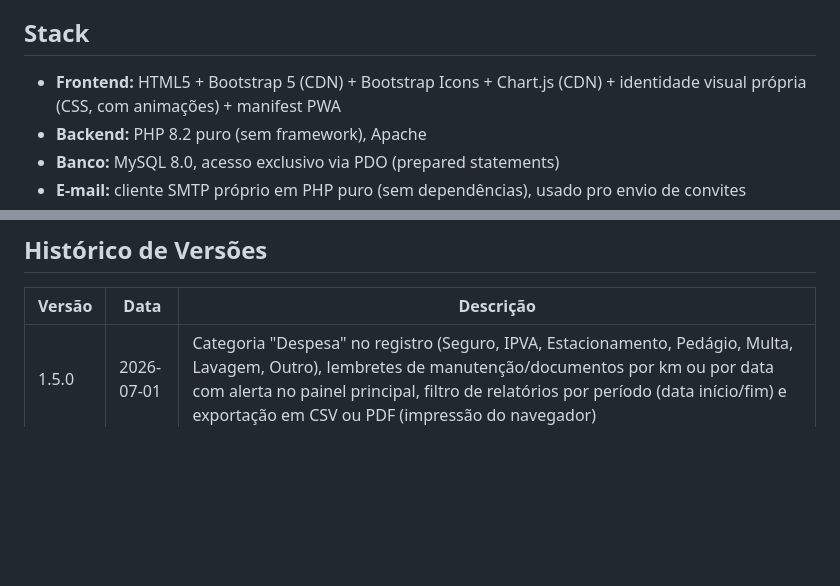
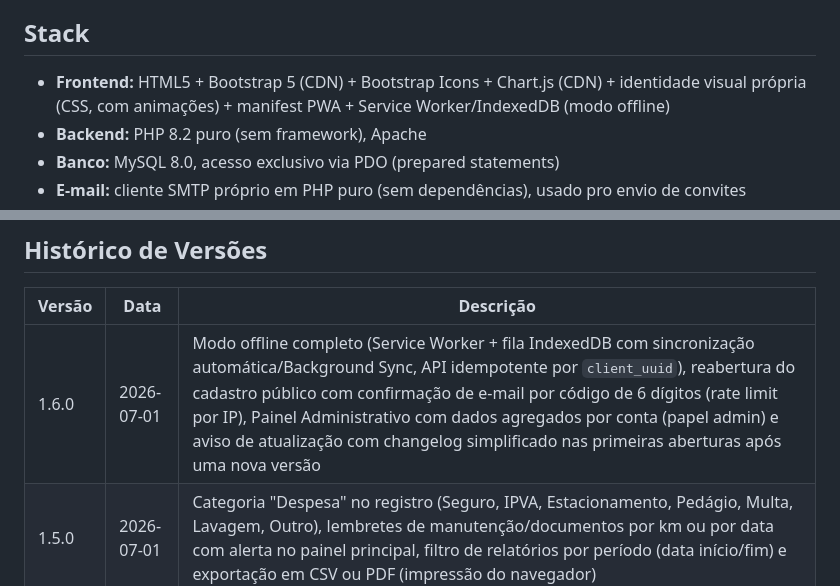
Before and after one commit to AlexandreAlan/PitStop-BR, a Markdown page: README.md, 2 parts joined by grey strips. Drawn GitHub-style; blank space fills up the shorter version.

```diff
--- a/README.md
+++ b/README.md
@@ -41,7 +47,7 @@ acompanhar consumo (km/l) e gastos. Acesse em **https://pitstop.morenadoaco.com.
 
 ## Stack
 
-- **Frontend:** HTML5 + Bootstrap 5 (CDN) + Bootstrap Icons + Chart.js (CDN) + identidade visual própria (CSS, com animações) + manifest PWA
+- **Frontend:** HTML5 + Bootstrap 5 (CDN) + Bootstrap Icons + Chart.js (CDN) + identidade visual própria (CSS, com animações) + manifest PWA + Service Worker/IndexedDB (modo offline)
 - **Backend:** PHP 8.2 puro (sem framework), Apache
 - **Banco:** MySQL 8.0, acesso exclusivo via PDO (prepared statements)
 - **E-mail:** cliente SMTP próprio em PHP puro (sem dependências), usado pro envio de convites
@@ -141,6 +165,7 @@ App disponível em `http://127.0.0.1:8033` (atrás de proxy reverso Nginx + TLS
 
 | Versão | Data       | Descrição                                                                 |
 |--------|------------|-----------------------------------------------------------------------------|
+| 1.6.0  | 2026-07-01 | Modo offline completo (Service Worker + fila IndexedDB com sincronização automática/Background Sync, API idempotente por `client_uuid`), reabertura do cadastro público com confirmação de e-mail por código de 6 dígitos (rate limit por IP), Painel Administrativo com dados agregados por conta (papel admin) e aviso de atualização com changelog simplificado nas primeiras aberturas após uma nova versão |
 | 1.5.0  | 2026-07-01 | Categoria "Despesa" no registro (Seguro, IPVA, Estacionamento, Pedágio, Multa, Lavagem, Outro), lembretes de manutenção/documentos por km ou por data com alerta no painel principal, filtro de relatórios por período (data início/fim) e exportação em CSV ou PDF (impressão do navegador) |
 | 1.4.0  | 2026-07-01 | Redesign visual com base em pesquisa de apps reais da categoria (Drivvo): correção definitiva do bug do botão de novo registro sobrepondo valores da lista (agora embutido na barra de navegação, não mais flutuante), paleta com duas cores (laranja + teal) e selos de ícone nas estatísticas, estados vazios com ícone/texto/CTA, sidebar de navegação compacta e grade de 2 colunas nos gráficos para telas ≥992px, barras dos gráficos com largura proporcional e emojis trocados por ícones Bootstrap Icons na página de instalação |
 | 1.3.0  | 2026-06-30 | Redesign visual (cantos suaves, sombras com tom da marca, transições de toque/hover, entrada animada de página/listas, medidor (gauge) SVG animado com contagem progressiva do km/l, respeitando `prefers-reduced-motion`), app Android nativo (TWA assinado via Bubblewrap) com APK para download, Digital Asset Links (abre em tela cheia sem barra de URL) e página pública `/instalar.php` com instruções APK/PWA |
```
Also changed, not shown: other parts of README.md (+33 -9 lines).
